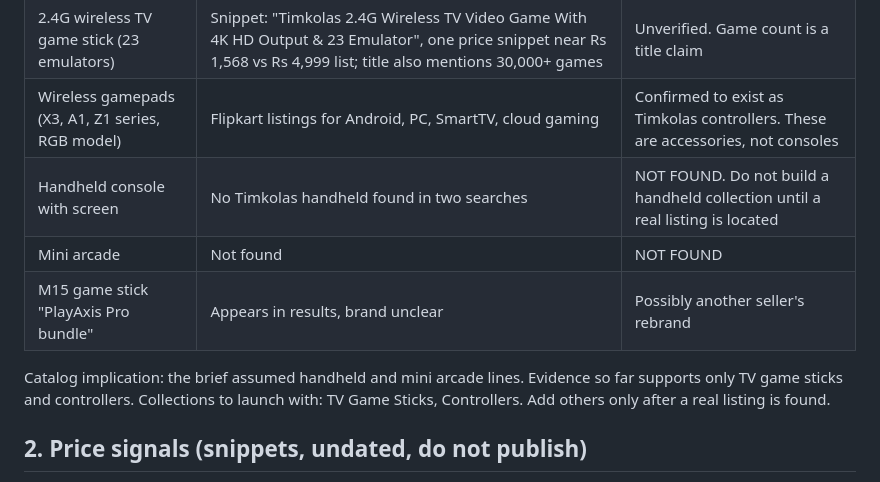
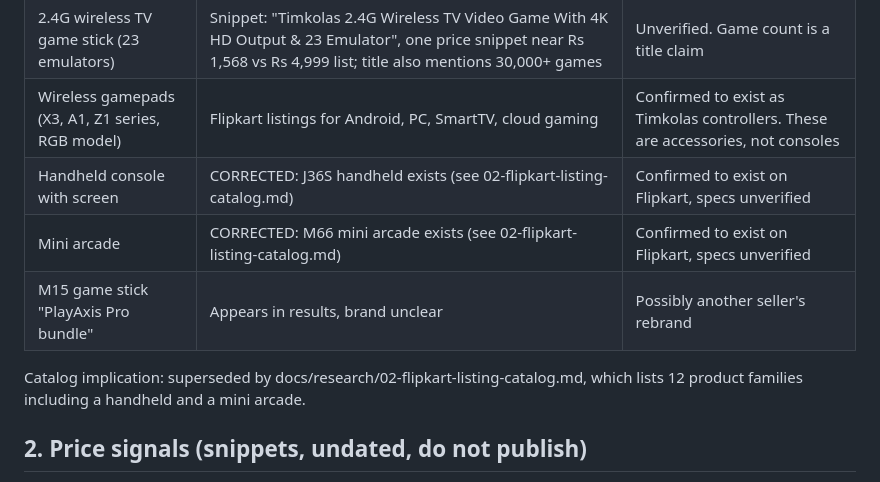
Before and after one commit to khushboorawat-gif/LP, a Markdown page: docs/research/01-product-research.md, the part around the change. Drawn GitHub-style.

Commit message:
Add Flipkart listing catalog from owner-pasted search page
Co-Authored-By: Claude Sonnet 5.5 <noreply@anthropic.com>
Claude-Session: https://claude.ai/code/session_017gJ8EjzGjRi44EMXL48KGw

```diff
--- a/docs/research/01-product-research.md
+++ b/docs/research/01-product-research.md
@@ -9,11 +9,11 @@ Status: INCOMPLETE. Flipkart could not be fetched from this environment (DNS fai
 | GS5 Pro TV game console | Many Flipkart listings titled "GS5 Pro ... Limited", one described as "Timkolas GS5 Pro Wireless TV Video Game with 4K HD Output and 53 Emulators"; also a "25th Anniversary Edition" variant | Needs page-level confirmation of which listings are actually Timkolas |
 | 2.4G wireless TV game stick (23 emulators) | Snippet: "Timkolas 2.4G Wireless TV Video Game With 4K HD Output & 23 Emulator", one price snippet near Rs 1,568 vs Rs 4,999 list; title also mentions 30,000+ games | Unverified. Game count is a title claim |
 | Wireless gamepads (X3, A1, Z1 series, RGB model) | Flipkart listings for Android, PC, SmartTV, cloud gaming | Confirmed to exist as Timkolas controllers. These are accessories, not consoles |
-| Handheld console with screen | No Timkolas handheld found in two searches | NOT FOUND. Do not build a handheld collection until a real listing is located |
-| Mini arcade | Not found | NOT FOUND |
+| Handheld console with screen | CORRECTED: J36S handheld exists (see 02-flipkart-listing-catalog.md) | Confirmed to exist on Flipkart, specs unverified |
+| Mini arcade | CORRECTED: M66 mini arcade exists (see 02-flipkart-listing-catalog.md) | Confirmed to exist on Flipkart, specs unverified |
 | M15 game stick "PlayAxis Pro bundle" | Appears in results, brand unclear | Possibly another seller's rebrand |
 
-Catalog implication: the brief assumed handheld and mini arcade lines. Evidence so far supports only TV game sticks and controllers. Collections to launch with: TV Game Sticks, Controllers. Add others only after a real listing is found.
+Catalog implication: superseded by docs/research/02-flipkart-listing-catalog.md, which lists 12 product families including a handheld and a mini arcade.
 
 ## 2. Price signals (snippets, undated, do not publish)
 
```
Also changed, not shown: docs/research/02-flipkart-listing-catalog.md (added, +54 -0 lines).
